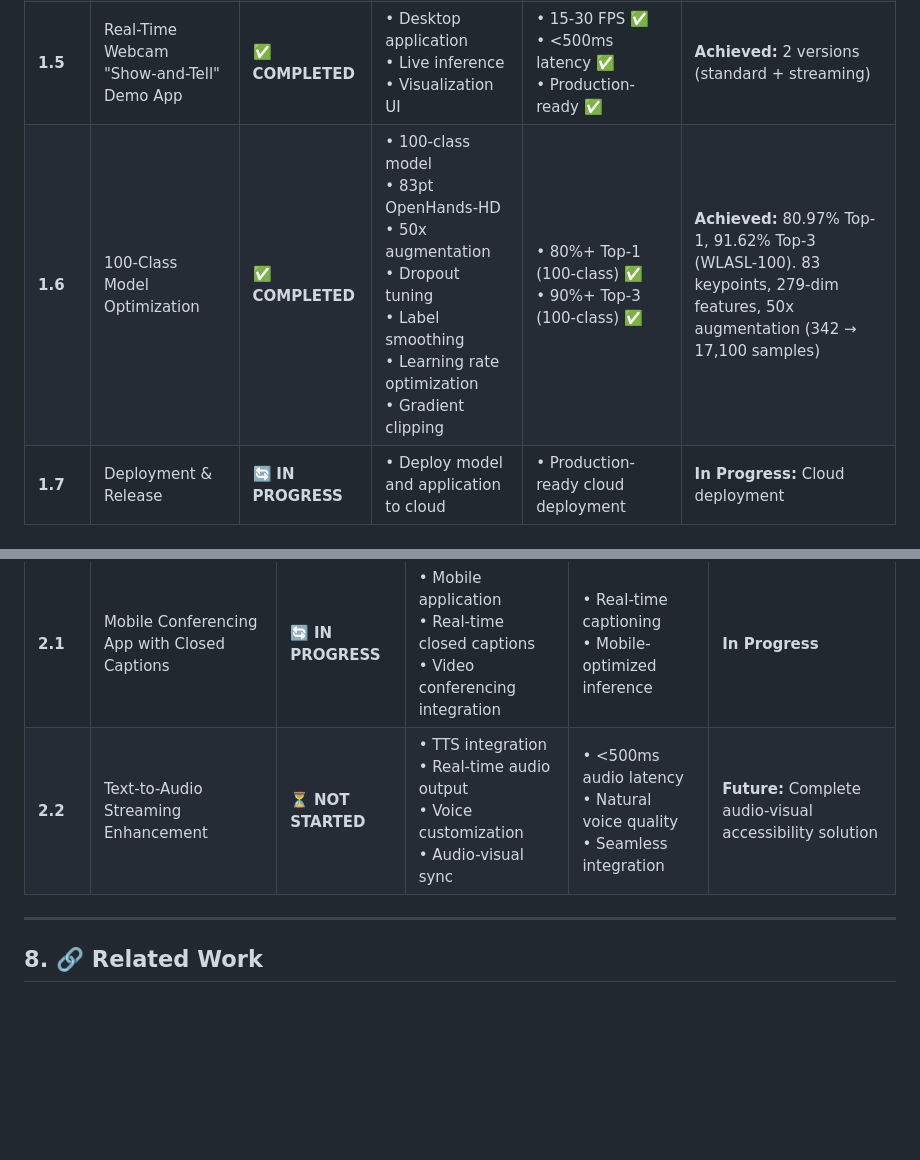
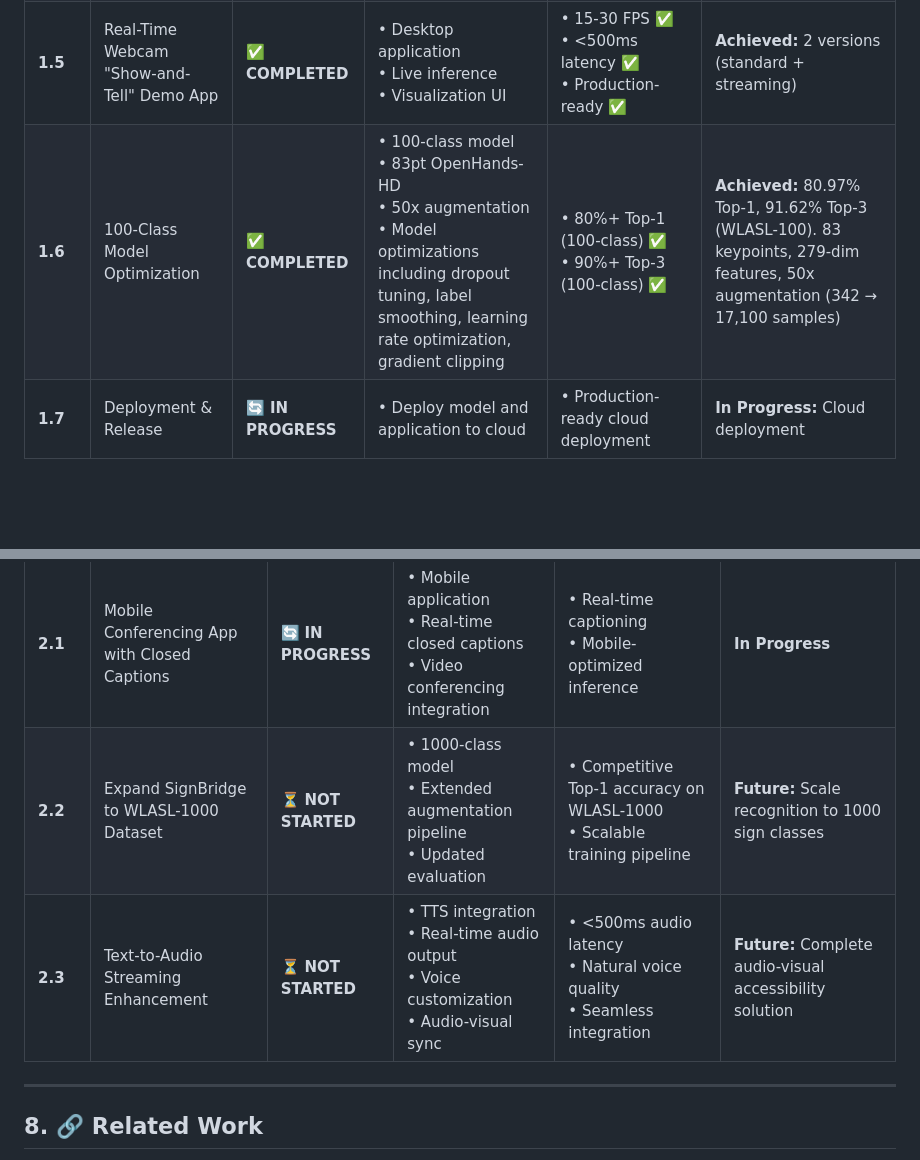
Before and after one commit to SuperiorHaxs/SignBridge, a Markdown page: README.md, 2 parts joined by grey strips. GitHub-like rendering; blank space fills up the shorter version.

Commit message:
Update roadmap: add WLASL-1000 future phase, consolidate optimization bullets
Co-Authored-By: Claude Opus 4.5 <noreply@anthropic.com>

```diff
--- a/README.md
+++ b/README.md
@@ -359,7 +359,7 @@ classes = load_class_mapping(num_classes=100)
 | **1.3** | Full Pipeline Integration | ✅ **COMPLETED** | • End-to-end system<br>• File processing<br>• Evaluation framework | • Video → text functional ✅<br>• <2s latency ✅<br>• 75%+ translation accuracy ✅ | **Achieved:** 5-step pipeline |
 | **1.4** | Continuous Sign Detection | ✅ **COMPLETED** | • Temporal segmentation<br>• Boundary detection<br>• Real-world videos | • 85%+ boundary accuracy ✅<br>• Real-time processing ✅<br>• <200ms latency ✅ | **Achieved:** Auto-detect + motion-based segmentation |
 | **1.5** | Real-Time Webcam "Show-and-Tell" Demo App | ✅ **COMPLETED** | • Desktop application<br>• Live inference<br>• Visualization UI | • 15-30 FPS ✅<br>• <500ms latency ✅<br>• Production-ready ✅ | **Achieved:** 2 versions (standard + streaming) |
-| **1.6** | 100-Class Model Optimization | ✅ **COMPLETED** | • 100-class model<br>• 83pt OpenHands-HD<br>• 50x augmentation<br>• Dropout tuning<br>• Label smoothing<br>• Learning rate optimization<br>• Gradient clipping | • 80%+ Top-1 (100-class) ✅<br>• 90%+ Top-3 (100-class) ✅ | **Achieved:** 80.97% Top-1, 91.62% Top-3 (WLASL-100). 83 keypoints, 279-dim features, 50x augmentation (342 → 17,100 samples) |
+| **1.6** | 100-Class Model Optimization | ✅ **COMPLETED** | • 100-class model<br>• 83pt OpenHands-HD<br>• 50x augmentation<br>• Model optimizations including dropout tuning, label smoothing, learning rate optimization, gradient clipping | • 80%+ Top-1 (100-class) ✅<br>• 90%+ Top-3 (100-class) ✅ | **Achieved:** 80.97% Top-1, 91.62% Top-3 (WLASL-100). 83 keypoints, 279-dim features, 50x augmentation (342 → 17,100 samples) |
 | **1.7** | Deployment & Release | 🔄 **IN PROGRESS** | • Deploy model and application to cloud | • Production-ready cloud deployment | **In Progress:** Cloud deployment |
 
 ### Future Phases
@@ -367,7 +367,8 @@ classes = load_class_mapping(num_classes=100)
 | Step | Title | Status | Key Deliverables | Success Criteria | Notes |
 |------|-------|--------|------------------|------------------|-------|
 | **2.1** | Mobile Conferencing App with Closed Captions | 🔄 **IN PROGRESS** | • Mobile application<br>• Real-time closed captions<br>• Video conferencing integration | • Real-time captioning<br>• Mobile-optimized inference | **In Progress** |
-| **2.2** | Text-to-Audio Streaming Enhancement | ⏳ **NOT STARTED** | • TTS integration<br>• Real-time audio output<br>• Voice customization<br>• Audio-visual sync | • <500ms audio latency<br>• Natural voice quality<br>• Seamless integration | **Future:** Complete audio-visual accessibility solution |
+| **2.2** | Expand SignBridge to WLASL-1000 Dataset | ⏳ **NOT STARTED** | • 1000-class model<br>• Extended augmentation pipeline<br>• Updated evaluation | • Competitive Top-1 accuracy on WLASL-1000<br>• Scalable training pipeline | **Future:** Scale recognition to 1000 sign classes |
+| **2.3** | Text-to-Audio Streaming Enhancement | ⏳ **NOT STARTED** | • TTS integration<br>• Real-time audio output<br>• Voice customization<br>• Audio-visual sync | • <500ms audio latency<br>• Natural voice quality<br>• Seamless integration | **Future:** Complete audio-visual accessibility solution |
 
 ---
 
```
